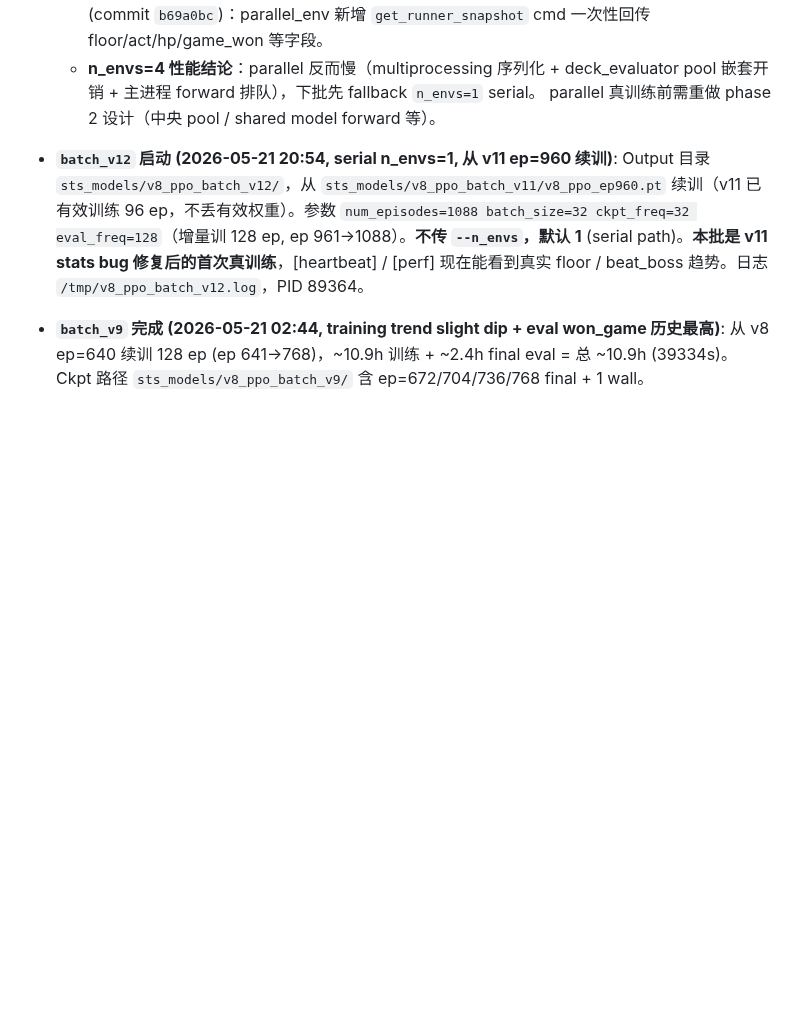
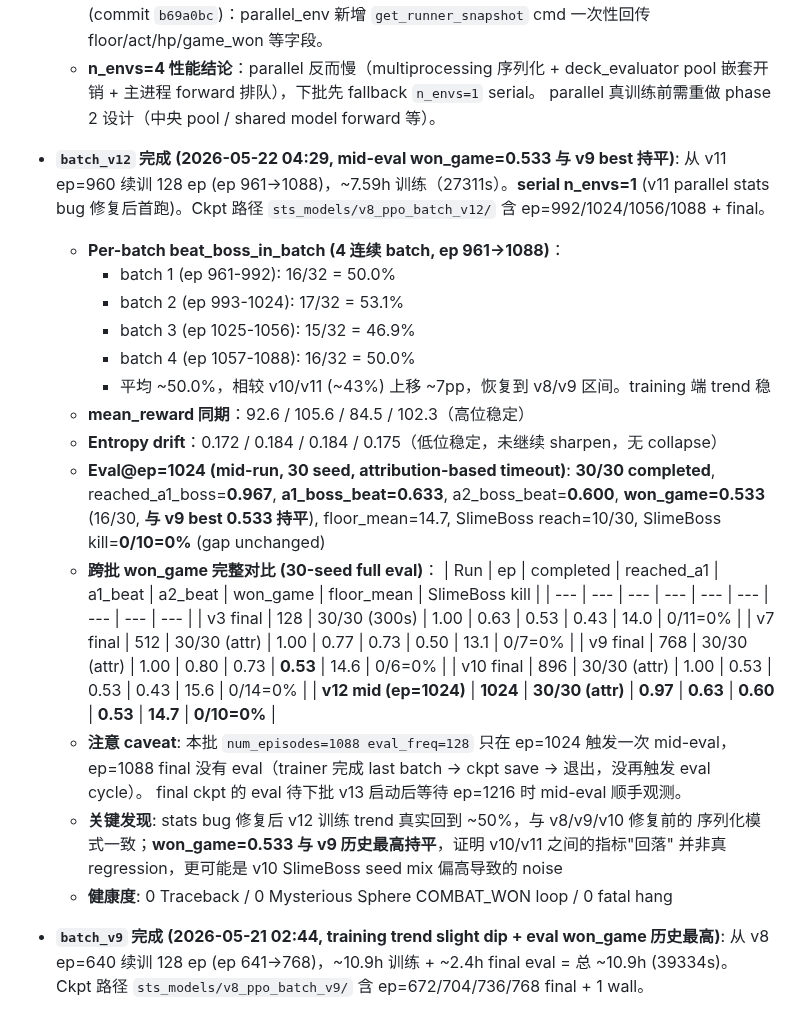
Before and after one commit to deewhale/ml-demos, a Markdown page: CLAUDE.md, the part around the change. Drawn GitHub-style; blank space fills up the shorter version.

Commit message:
V8 RL: batch_v12 完成 - mid-eval won_game=0.53 (match v9 best)
Co-Authored-By: Claude Opus 4.7 (1M context) <noreply@anthropic.com>

```diff
--- a/CLAUDE.md
+++ b/CLAUDE.md
@@ -405,12 +405,37 @@ ML 学习进阶项目：监督学习 → DQN → PPO+Transformer。最终目标
     pool 嵌套开销 + 主进程 forward 排队），下批先 fallback `n_envs=1` serial。
     parallel 真训练前需重做 phase 2 设计（中央 pool / shared model forward 等）。
 
-- **`batch_v12` 启动 (2026-05-21 20:54, serial n_envs=1, 从 v11 ep=960 续训)**:
-  Output 目录 `sts_models/v8_ppo_batch_v12/`，从 `sts_models/v8_ppo_batch_v11/v8_ppo_ep960.pt`
-  续训（v11 已有效训练 96 ep，不丢有效权重）。参数 `num_episodes=1088 batch_size=32
-  ckpt_freq=32 eval_freq=128`（增量训 128 ep, ep 961→1088）。**不传 `--n_envs`，默认 1**
-  (serial path)。**本批是 v11 stats bug 修复后的首次真训练**，[heartbeat] / [perf]
-  现在能看到真实 floor / beat_boss 趋势。日志 `/tmp/v8_ppo_batch_v12.log`，PID 89364。
+- **`batch_v12` 完成 (2026-05-22 04:29, mid-eval won_game=0.533 与 v9 best 持平)**:
+  从 v11 ep=960 续训 128 ep (ep 961→1088)，~7.59h 训练（27311s）。**serial n_envs=1**
+  (v11 parallel stats bug 修复后首跑)。Ckpt 路径 `sts_models/v8_ppo_batch_v12/` 含
+  ep=992/1024/1056/1088 + final。
+  - **Per-batch beat_boss_in_batch (4 连续 batch, ep 961→1088)**：
+    - batch 1 (ep 961-992):  16/32 = 50.0%
+    - batch 2 (ep 993-1024): 17/32 = 53.1%
+    - batch 3 (ep 1025-1056): 15/32 = 46.9%
+    - batch 4 (ep 1057-1088): 16/32 = 50.0%
+    - 平均 ~50.0%，相较 v10/v11 (~43%) 上移 ~7pp，恢复到 v8/v9 区间。training 端 trend 稳
+  - **mean_reward 同期**：92.6 / 105.6 / 84.5 / 102.3（高位稳定）
+  - **Entropy drift**：0.172 / 0.184 / 0.184 / 0.175（低位稳定，未继续 sharpen，无 collapse）
+  - **Eval@ep=1024 (mid-run, 30 seed, attribution-based timeout)**: **30/30 completed**,
+    reached_a1_boss=**0.967**, **a1_boss_beat=0.633**, a2_boss_beat=**0.600**,
+    **won_game=0.533** (16/30, **与 v9 best 0.533 持平**), floor_mean=14.7,
+    SlimeBoss reach=10/30, SlimeBoss kill=**0/10=0%** (gap unchanged)
+  - **跨批 won_game 完整对比 (30-seed full eval)**：
+    | Run | ep | completed | reached_a1 | a1_beat | a2_beat | won_game | floor_mean | SlimeBoss kill |
+    | --- | --- | --- | --- | --- | --- | --- | --- | --- |
+    | v3 final | 128 | 30/30 (300s) | 1.00 | 0.63 | 0.53 | 0.43 | 14.0 | 0/11=0% |
+    | v7 final | 512 | 30/30 (attr) | 1.00 | 0.77 | 0.73 | 0.50 | 13.1 | 0/7=0% |
+    | v9 final | 768 | 30/30 (attr) | 1.00 | 0.80 | 0.73 | **0.53** | 14.6 | 0/6=0% |
+    | v10 final | 896 | 30/30 (attr) | 1.00 | 0.53 | 0.53 | 0.43 | 15.6 | 0/14=0% |
+    | **v12 mid (ep=1024)** | **1024** | **30/30 (attr)** | **0.97** | **0.63** | **0.60** | **0.53** | **14.7** | **0/10=0%** |
+  - **注意 caveat**: 本批 `num_episodes=1088 eval_freq=128` 只在 ep=1024 触发一次 mid-eval，
+    ep=1088 final 没有 eval（trainer 完成 last batch → ckpt save → 退出，没再触发 eval cycle）。
+    final ckpt 的 eval 待下批 v13 启动后等待 ep=1216 时 mid-eval 顺手观测。
+  - **关键发现**: stats bug 修复后 v12 训练 trend 真实回到 ~50%，与 v8/v9/v10 修复前的
+    序列化模式一致；**won_game=0.533 与 v9 历史最高持平**，证明 v10/v11 之间的指标"回落"
+    并非真 regression，更可能是 v10 SlimeBoss seed mix 偏高导致的 noise
+  - **健康度**: 0 Traceback / 0 Mysterious Sphere COMBAT_WON loop / 0 fatal hang
 
 - **`batch_v9` 完成 (2026-05-21 02:44, training trend slight dip + eval won_game 历史最高)**:
   从 v8 ep=640 续训 128 ep (ep 641→768)，~10.9h 训练 + ~2.4h final eval = 总 ~10.9h (39334s)。
```
